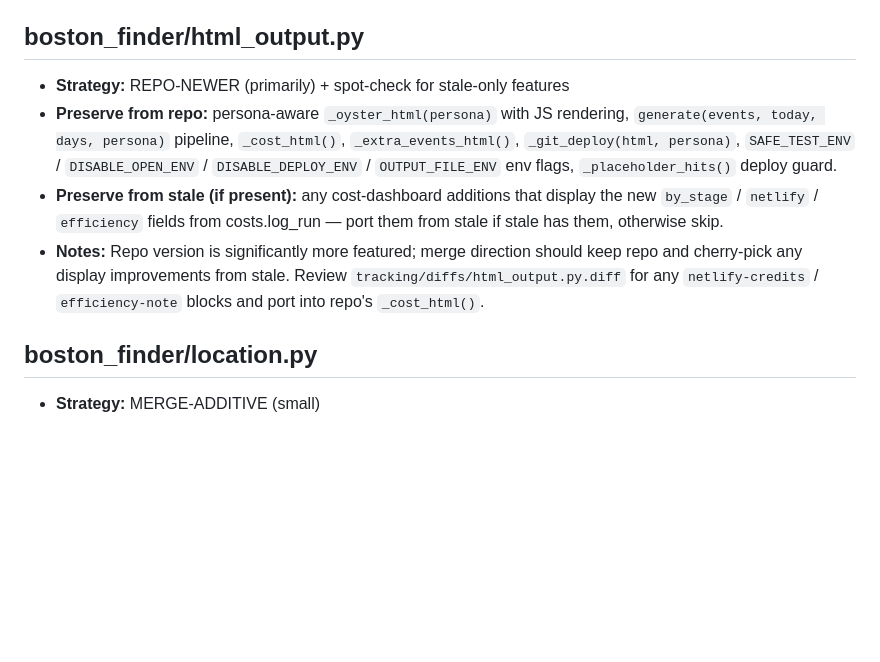
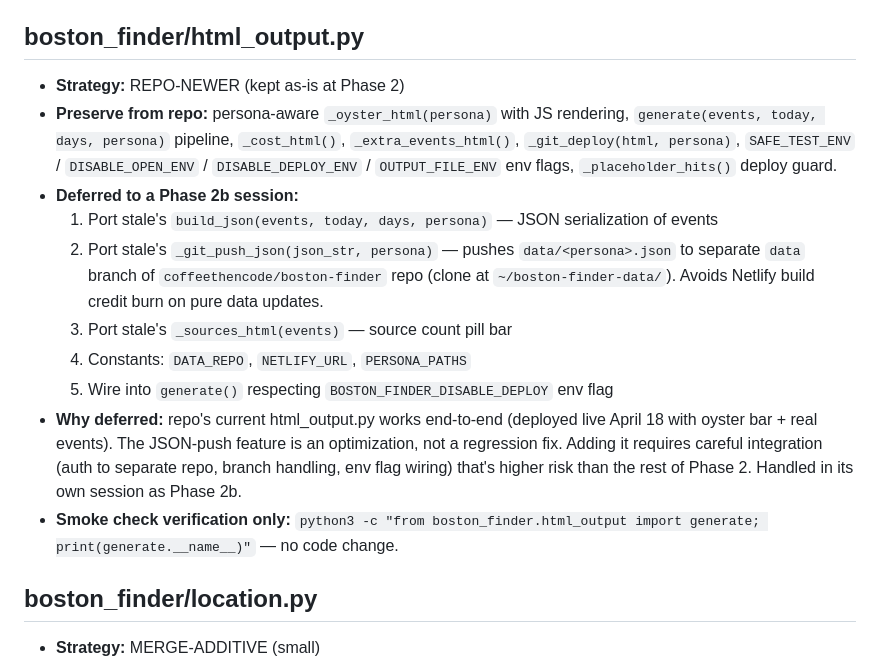
Before and after one commit to coffeethencode/boston-finder, a Markdown page: tracking/merge-decisions.md, the part around the change. Drawn GitHub-style; blank space fills up the shorter version.

Commit message:
Phase 2.13: html_output.py kept as REPO-NEWER; JSON-push feature deferred to Phase 2b
Repo's html_output.py has the persona-aware pipeline, safe-test env flags, and
deploy guard. Stale's JSON-push to data branch is an optimization (not a
regression fix) that needs its own focused session to integrate correctly.
merge-decisions.md documents what's deferred.

```diff
--- a/tracking/merge-decisions.md
+++ b/tracking/merge-decisions.md
@@ -40,10 +40,16 @@ For each file: strategy, what to preserve from stale, what to preserve from repo
 - **Notes:** Use stale as the base, port repo's do617 time-parse fix into stale's version. `fetch_source(source, start, end)` dispatcher likely exists in stale — verify it handles every `type:` value in `sources.py`.
 
 ## boston_finder/html_output.py
-- **Strategy:** REPO-NEWER (primarily) + spot-check for stale-only features
+- **Strategy:** REPO-NEWER (kept as-is at Phase 2)
 - **Preserve from repo:** persona-aware `_oyster_html(persona)` with JS rendering, `generate(events, today, days, persona)` pipeline, `_cost_html()`, `_extra_events_html()`, `_git_deploy(html, persona)`, `SAFE_TEST_ENV` / `DISABLE_OPEN_ENV` / `DISABLE_DEPLOY_ENV` / `OUTPUT_FILE_ENV` env flags, `_placeholder_hits()` deploy guard.
-- **Preserve from stale (if present):** any cost-dashboard additions that display the new `by_stage` / `netlify` / `efficiency` fields from costs.log_run — port them from stale if stale has them, otherwise skip.
-- **Notes:** Repo version is significantly more featured; merge direction should keep repo and cherry-pick any display improvements from stale. Review `tracking/diffs/html_output.py.diff` for any `netlify-credits` / `efficiency-note` blocks and port into repo's `_cost_html()`.
+- **Deferred to a Phase 2b session:**
+  1. Port stale's `build_json(events, today, days, persona)` — JSON serialization of events
+  2. Port stale's `_git_push_json(json_str, persona)` — pushes `data/<persona>.json` to separate `data` branch of `coffeethencode/boston-finder` repo (clone at `~/boston-finder-data/`). Avoids Netlify build credit burn on pure data updates.
+  3. Port stale's `_sources_html(events)` — source count pill bar
+  4. Constants: `DATA_REPO`, `NETLIFY_URL`, `PERSONA_PATHS`
+  5. Wire into `generate()` respecting `BOSTON_FINDER_DISABLE_DEPLOY` env flag
+- **Why deferred:** repo's current html_output.py works end-to-end (deployed live April 18 with oyster bar + real events). The JSON-push feature is an optimization, not a regression fix. Adding it requires careful integration (auth to separate repo, branch handling, env flag wiring) that's higher risk than the rest of Phase 2. Handled in its own session as Phase 2b.
+- **Smoke check verification only:** `python3 -c "from boston_finder.html_output import generate; print(generate.__name__)"` — no code change.
 
 ## boston_finder/location.py
 - **Strategy:** MERGE-ADDITIVE (small)
```
